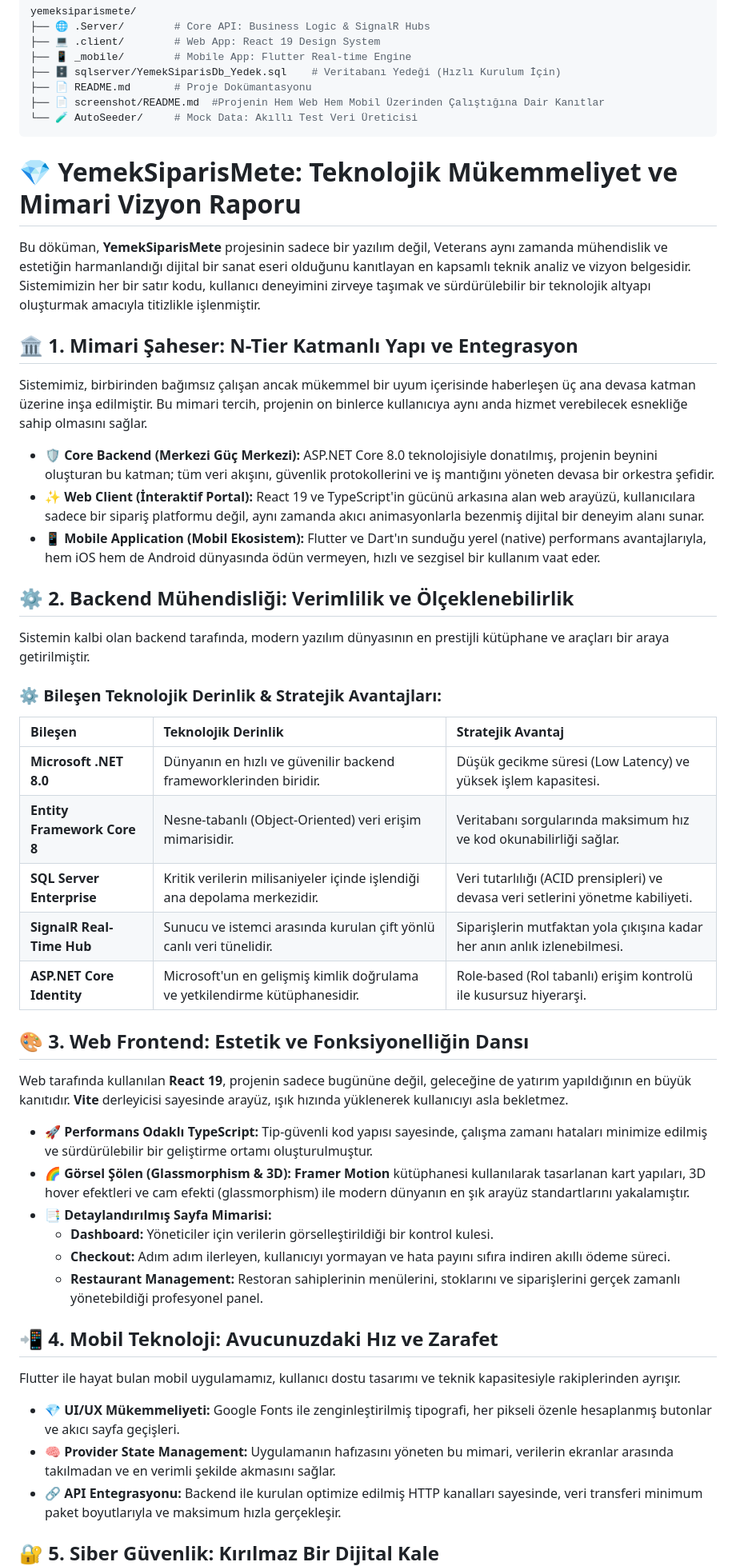
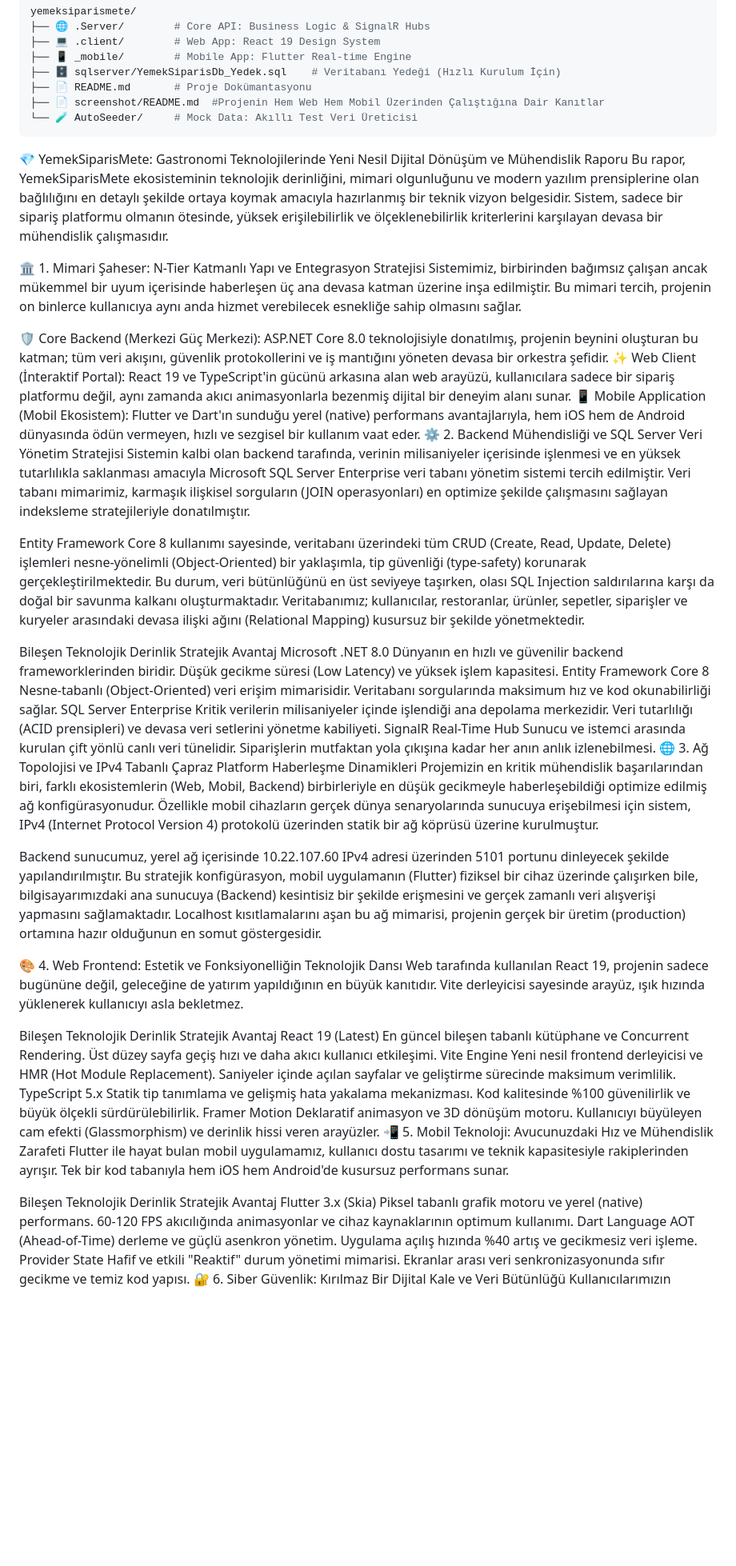
Before and after one commit to RomeoLeoN06/yemeksiparismete, a Markdown page: README.md, the part around one of its changes. Shown at 80% size. Drawn GitHub-style; blank space fills up the shorter version.

````diff
--- a/README.md
+++ b/README.md
@@ -12,52 +12,45 @@ yemeksiparismete/
 ├── 📄 screenshot/README.md  #Projenin Hem Web Hem Mobil Üzerinden Çalıştığına Dair Kanıtlar
 └── 🧪 AutoSeeder/     # Mock Data: Akıllı Test Veri Üreticisi
 ```
-# 💎 YemekSiparisMete: Teknolojik Mükemmeliyet ve Mimari Vizyon Raporu
+💎 YemekSiparisMete: Gastronomi Teknolojilerinde Yeni Nesil Dijital Dönüşüm ve Mühendislik Raporu
+Bu rapor, YemekSiparisMete ekosisteminin teknolojik derinliğini, mimari olgunluğunu ve modern yazılım prensiplerine olan bağlılığını en detaylı şekilde ortaya koymak amacıyla hazırlanmış bir teknik vizyon belgesidir. Sistem, sadece bir sipariş platformu olmanın ötesinde, yüksek erişilebilirlik ve ölçeklenebilirlik kriterlerini karşılayan devasa bir mühendislik çalışmasıdır.
 
-Bu döküman, **YemekSiparisMete** projesinin sadece bir yazılım değil, Veterans aynı zamanda mühendislik ve estetiğin harmanlandığı dijital bir sanat eseri olduğunu kanıtlayan en kapsamlı teknik analiz ve vizyon belgesidir. Sistemimizin her bir satır kodu, kullanıcı deneyimini zirveye taşımak ve sürdürülebilir bir teknolojik altyapı oluşturmak amacıyla titizlikle işlenmiştir.
-
-## 🏛️ 1. Mimari Şaheser: N-Tier Katmanlı Yapı ve Entegrasyon
-
+🏛️ 1. Mimari Şaheser: N-Tier Katmanlı Yapı ve Entegrasyon Stratejisi
 Sistemimiz, birbirinden bağımsız çalışan ancak mükemmel bir uyum içerisinde haberleşen üç ana devasa katman üzerine inşa edilmiştir. Bu mimari tercih, projenin on binlerce kullanıcıya aynı anda hizmet verebilecek esnekliğe sahip olmasını sağlar.
 
-*   **🛡️ Core Backend (Merkezi Güç Merkezi):** ASP.NET Core 8.0 teknolojisiyle donatılmış, projenin beynini oluşturan bu katman; tüm veri akışını, güvenlik protokollerini ve iş mantığını yöneten devasa bir orkestra şefidir.
-*   **✨ Web Client (İnteraktif Portal):** React 19 ve TypeScript'in gücünü arkasına alan web arayüzü, kullanıcılara sadece bir sipariş platformu değil, aynı zamanda akıcı animasyonlarla bezenmiş dijital bir deneyim alanı sunar.
-*   **📱 Mobile Application (Mobil Ekosistem):** Flutter ve Dart'ın sunduğu yerel (native) performans avantajlarıyla, hem iOS hem de Android dünyasında ödün vermeyen, hızlı ve sezgisel bir kullanım vaat eder.
+🛡️ Core Backend (Merkezi Güç Merkezi): ASP.NET Core 8.0 teknolojisiyle donatılmış, projenin beynini oluşturan bu katman; tüm veri akışını, güvenlik protokollerini ve iş mantığını yöneten devasa bir orkestra şefidir.
+✨ Web Client (İnteraktif Portal): React 19 ve TypeScript'in gücünü arkasına alan web arayüzü, kullanıcılara sadece bir sipariş platformu değil, aynı zamanda akıcı animasyonlarla bezenmiş dijital bir deneyim alanı sunar.
+📱 Mobile Application (Mobil Ekosistem): Flutter ve Dart'ın sunduğu yerel (native) performans avantajlarıyla, hem iOS hem de Android dünyasında ödün vermeyen, hızlı ve sezgisel bir kullanım vaat eder.
+⚙️ 2. Backend Mühendisliği ve SQL Server Veri Yönetim Stratejisi
+Sistemin kalbi olan backend tarafında, verinin milisaniyeler içerisinde işlenmesi ve en yüksek tutarlılıkla saklanması amacıyla Microsoft SQL Server Enterprise veri tabanı yönetim sistemi tercih edilmiştir. Veri tabanı mimarimiz, karmaşık ilişkisel sorguların (JOIN operasyonları) en optimize şekilde çalışmasını sağlayan indeksleme stratejileriyle donatılmıştır.
 
-## ⚙️ 2. Backend Mühendisliği: Verimlilik ve Ölçeklenebilirlik
+Entity Framework Core 8 kullanımı sayesinde, veritabanı üzerindeki tüm CRUD (Create, Read, Update, Delete) işlemleri nesne-yönelimli (Object-Oriented) bir yaklaşımla, tip güvenliği (type-safety) korunarak gerçekleştirilmektedir. Bu durum, veri bütünlüğünü en üst seviyeye taşırken, olası SQL Injection saldırılarına karşı da doğal bir savunma kalkanı oluşturmaktadır. Veritabanımız; kullanıcılar, restoranlar, ürünler, sepetler, siparişler ve kuryeler arasındaki devasa ilişki ağını (Relational Mapping) kusursuz bir şekilde yönetmektedir.
 
-Sistemin kalbi olan backend tarafında, modern yazılım dünyasının en prestijli kütüphane ve araçları bir araya getirilmiştir.
+Bileşen	Teknolojik Derinlik	Stratejik Avantaj
+Microsoft .NET 8.0	Dünyanın en hızlı ve güvenilir backend frameworklerinden biridir.	Düşük gecikme süresi (Low Latency) ve yüksek işlem kapasitesi.
+Entity Framework Core 8	Nesne-tabanlı (Object-Oriented) veri erişim mimarisidir.	Veritabanı sorgularında maksimum hız ve kod okunabilirliği sağlar.
+SQL Server Enterprise	Kritik verilerin milisaniyeler içinde işlendiği ana depolama merkezidir.	Veri tutarlılığı (ACID prensipleri) ve devasa veri setlerini yönetme kabiliyeti.
+SignalR Real-Time Hub	Sunucu ve istemci arasında kurulan çift yönlü canlı veri tünelidir.	Siparişlerin mutfaktan yola çıkışına kadar her anın anlık izlenebilmesi.
+🌐 3. Ağ Topolojisi ve IPv4 Tabanlı Çapraz Platform Haberleşme Dinamikleri
+Projemizin en kritik mühendislik başarılarından biri, farklı ekosistemlerin (Web, Mobil, Backend) birbirleriyle en düşük gecikmeyle haberleşebildiği optimize edilmiş ağ konfigürasyonudur. Özellikle mobil cihazların gerçek dünya senaryolarında sunucuya erişebilmesi için sistem, IPv4 (Internet Protocol Version 4) protokolü üzerinden statik bir ağ köprüsü üzerine kurulmuştur.
 
-### ⚙️ Bileşen Teknolojik Derinlik & Stratejik Avantajları:
+Backend sunucumuz, yerel ağ içerisinde 10.22.107.60 IPv4 adresi üzerinden 5101 portunu dinleyecek şekilde yapılandırılmıştır. Bu stratejik konfigürasyon, mobil uygulamanın (Flutter) fiziksel bir cihaz üzerinde çalışırken bile, bilgisayarımızdaki ana sunucuya (Backend) kesintisiz bir şekilde erişmesini ve gerçek zamanlı veri alışverişi yapmasını sağlamaktadır. Localhost kısıtlamalarını aşan bu ağ mimarisi, projenin gerçek bir üretim (production) ortamına hazır olduğunun en somut göstergesidir.
 
-| Bileşen | Teknolojik Derinlik | Stratejik Avantaj |
-| :--- | :--- | :--- |
-| **Microsoft .NET 8.0** | Dünyanın en hızlı ve güvenilir backend frameworklerinden biridir. | Düşük gecikme süresi (Low Latency) ve yüksek işlem kapasitesi. |
-| **Entity Framework Core 8** | Nesne-tabanlı (Object-Oriented) veri erişim mimarisidir. | Veritabanı sorgularında maksimum hız ve kod okunabilirliği sağlar. |
-| **SQL Server Enterprise** | Kritik verilerin milisaniyeler içinde işlendiği ana depolama merkezidir. | Veri tutarlılığı (ACID prensipleri) ve devasa veri setlerini yönetme kabiliyeti. |
-| **SignalR Real-Time Hub** | Sunucu ve istemci arasında kurulan çift yönlü canlı veri tünelidir. | Siparişlerin mutfaktan yola çıkışına kadar her anın anlık izlenebilmesi. |
-| **ASP.NET Core Identity** | Microsoft'un en gelişmiş kimlik doğrulama ve yetkilendirme kütüphanesidir. | Role-based (Rol tabanlı) erişim kontrolü ile kusursuz hiyerarşi. |
+🎨 4. Web Frontend: Estetik ve Fonksiyonelliğin Teknolojik Dansı
+Web tarafında kullanılan React 19, projenin sadece bugününe değil, geleceğine de yatırım yapıldığının en büyük kanıtıdır. Vite derleyicisi sayesinde arayüz, ışık hızında yüklenerek kullanıcıyı asla bekletmez.
 
-## 🎨 3. Web Frontend: Estetik ve Fonksiyonelliğin Dansı
+Bileşen	Teknolojik Derinlik	Stratejik Avantaj
+React 19 (Latest)	En güncel bileşen tabanlı kütüphane ve Concurrent Rendering.	Üst düzey sayfa geçiş hızı ve daha akıcı kullanıcı etkileşimi.
+Vite Engine	Yeni nesil frontend derleyicisi ve HMR (Hot Module Replacement).	Saniyeler içinde açılan sayfalar ve geliştirme sürecinde maksimum verimlilik.
+TypeScript 5.x	Statik tip tanımlama ve gelişmiş hata yakalama mekanizması.	Kod kalitesinde %100 güvenilirlik ve büyük ölçekli sürdürülebilirlik.
+Framer Motion	Deklaratif animasyon ve 3D dönüşüm motoru.	Kullanıcıyı büyüleyen cam efekti (Glassmorphism) ve derinlik hissi veren arayüzler.
+📲 5. Mobil Teknoloji: Avucunuzdaki Hız ve Mühendislik Zarafeti
+Flutter ile hayat bulan mobil uygulamamız, kullanıcı dostu tasarımı ve teknik kapasitesiyle rakiplerinden ayrışır. Tek bir kod tabanıyla hem iOS hem Android'de kusursuz performans sunar.
 
-Web tarafında kullanılan **React 19**, projenin sadece bugününe değil, geleceğine de yatırım yapıldığının en büyük kanıtıdır. **Vite** derleyicisi sayesinde arayüz, ışık hızında yüklenerek kullanıcıyı asla bekletmez.
-
-*   **🚀 Performans Odaklı TypeScript:** Tip-güvenli kod yapısı sayesinde, çalışma zamanı hataları minimize edilmiş ve sürdürülebilir bir geliştirme ortamı oluşturulmuştur.
-*   **🌈 Görsel Şölen (Glassmorphism & 3D):** **Framer Motion** kütüphanesi kullanılarak tasarlanan kart yapıları, 3D hover efektleri ve cam efekti (glassmorphism) ile modern dünyanın en şık arayüz standartlarını yakalamıştır.
-*   **📑 Detaylandırılmış Sayfa Mimarisi:**
-    *   **Dashboard:** Yöneticiler için verilerin görselleştirildiği bir kontrol kulesi.
-    *   **Checkout:** Adım adım ilerleyen, kullanıcıyı yormayan ve hata payını sıfıra indiren akıllı ödeme süreci.
-    *   **Restaurant Management:** Restoran sahiplerinin menülerini, stoklarını ve siparişlerini gerçek zamanlı yönetebildiği profesyonel panel.
-
-## 📲 4. Mobil Teknoloji: Avucunuzdaki Hız ve Zarafet
-
-Flutter ile hayat bulan mobil uygulamamız, kullanıcı dostu tasarımı ve teknik kapasitesiyle rakiplerinden ayrışır.
-
-*   **💎 UI/UX Mükemmeliyeti:** Google Fonts ile zenginleştirilmiş tipografi, her pikseli özenle hesaplanmış butonlar ve akıcı sayfa geçişleri.
-*   **🧠 Provider State Management:** Uygulamanın hafızasını yöneten bu mimari, verilerin ekranlar arasında takılmadan ve en verimli şekilde akmasını sağlar.
-*   **🔗 API Entegrasyonu:** Backend ile kurulan optimize edilmiş HTTP kanalları sayesinde, veri transferi minimum paket boyutlarıyla ve maksimum hızla gerçekleşir.
-
-## 🔐 5. Siber Güvenlik: Kırılmaz Bir Dijital Kale
-
+Bileşen	Teknolojik Derinlik	Stratejik Avantaj
+Flutter 3.x (Skia)	Piksel tabanlı grafik motoru ve yerel (native) performans.	60-120 FPS akıcılığında animasyonlar ve cihaz kaynaklarının optimum kullanımı.
+Dart Language	AOT (Ahead-of-Time) derleme ve güçlü asenkron yönetim.	Uygulama açılış hızında %40 artış ve gecikmesiz veri işleme.
+Provider State	Hafif ve etkili "Reaktif" durum yönetimi mimarisi.	Ekranlar arası veri senkronizasyonunda sıfır gecikme ve temiz kod yapısı.
+🔐 6. Siber Güvenlik: Kırılmaz Bir Dijital Kale ve Veri Bütünlüğü
 Kullanıcılarımızın güvenliği bizim için bir seçenek değil, mutlak bir zorunluluktur. Bu doğrultuda sistemimiz en üst düzey koruma mekanizmalarıyla donatılmıştır.
 
````
Also changed, not shown: other parts of README.md (+5 -13 lines).
